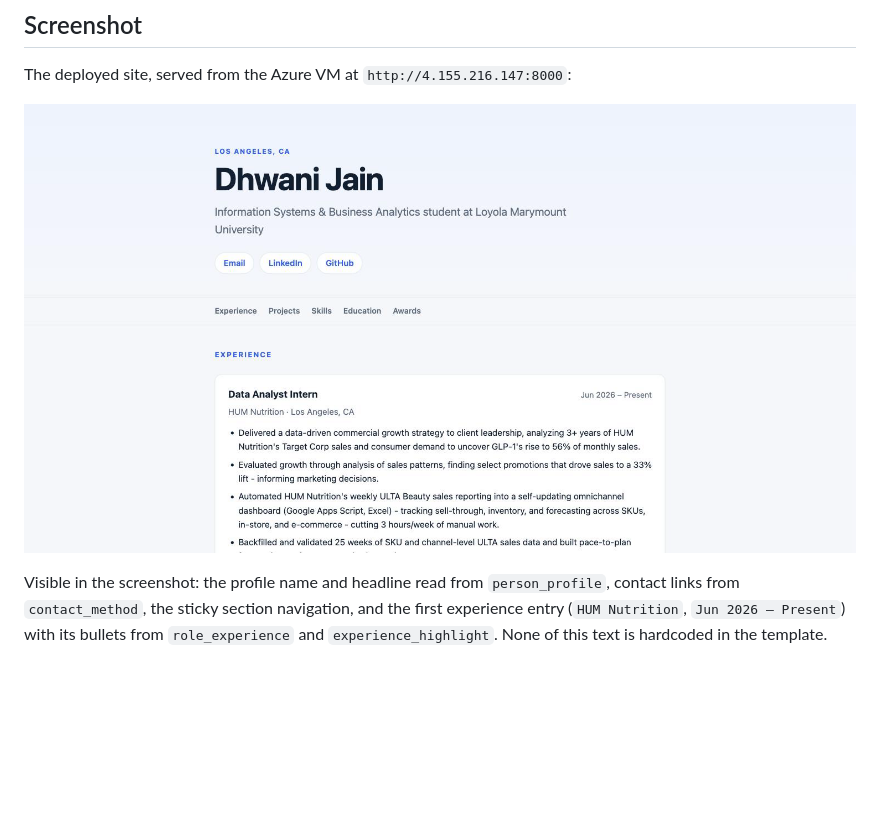
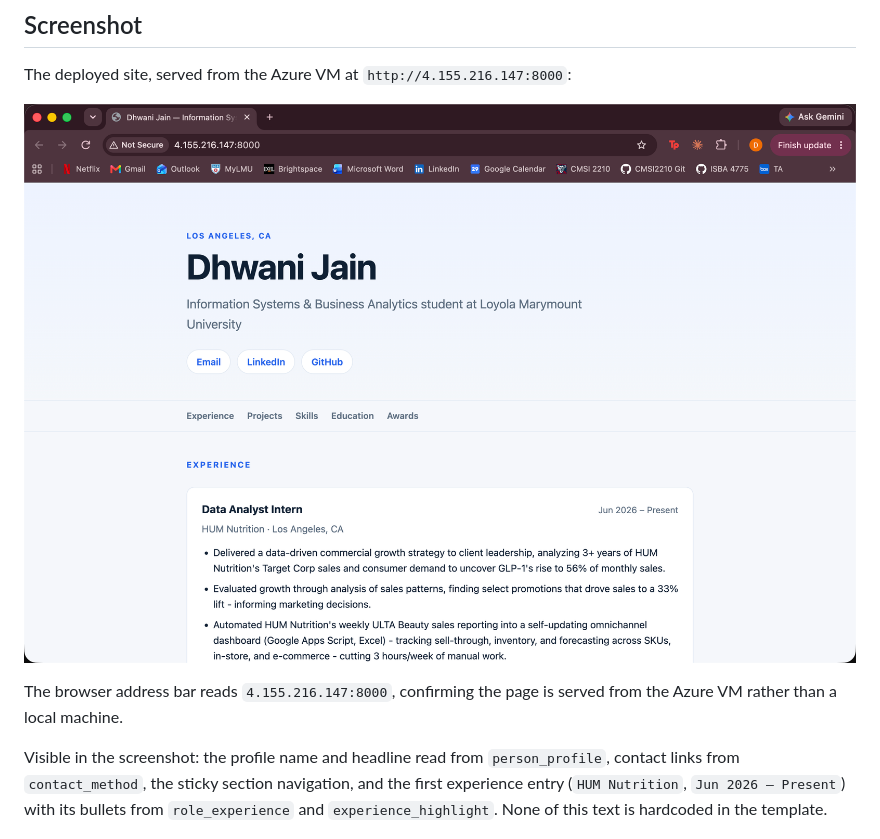
Before and after one commit to djain2905/career-platform, a Markdown page: docs/evidence/ex03.md, the part around the change. GitHub-like rendering; pictures changed too: docs/evidence/ex03-site.png; blank space fills up the shorter version.

Commit message:
docs: retake exercise 03 screenshot with address bar visible
The previous capture was cropped to page content, so nothing in the image
proved the site was served from the VM's public IP.

Co-Authored-By: Claude Opus 5 <noreply@anthropic.com>

```diff
--- a/docs/evidence/ex03.md
+++ b/docs/evidence/ex03.md
@@ -50,7 +50,10 @@ The app runs as a systemd service (`/etc/systemd/system/career-platform.service`
 
 The deployed site, served from the Azure VM at `http://4.155.216.147:8000`:
 
-![Deployed career platform site showing Dhwani Jain's profile, section navigation, and experience entries rendered from SQLite](ex03-site.png)
+![Chrome window showing the deployed career platform site, with the address bar reading 4.155.216.147:8000](ex03-site.png)
+
+The browser address bar reads `4.155.216.147:8000`, confirming the page is served
+from the Azure VM rather than a local machine.
 
 Visible in the screenshot: the profile name and headline read from `person_profile`,
 contact links from `contact_method`, the sticky section navigation, and the first
```
